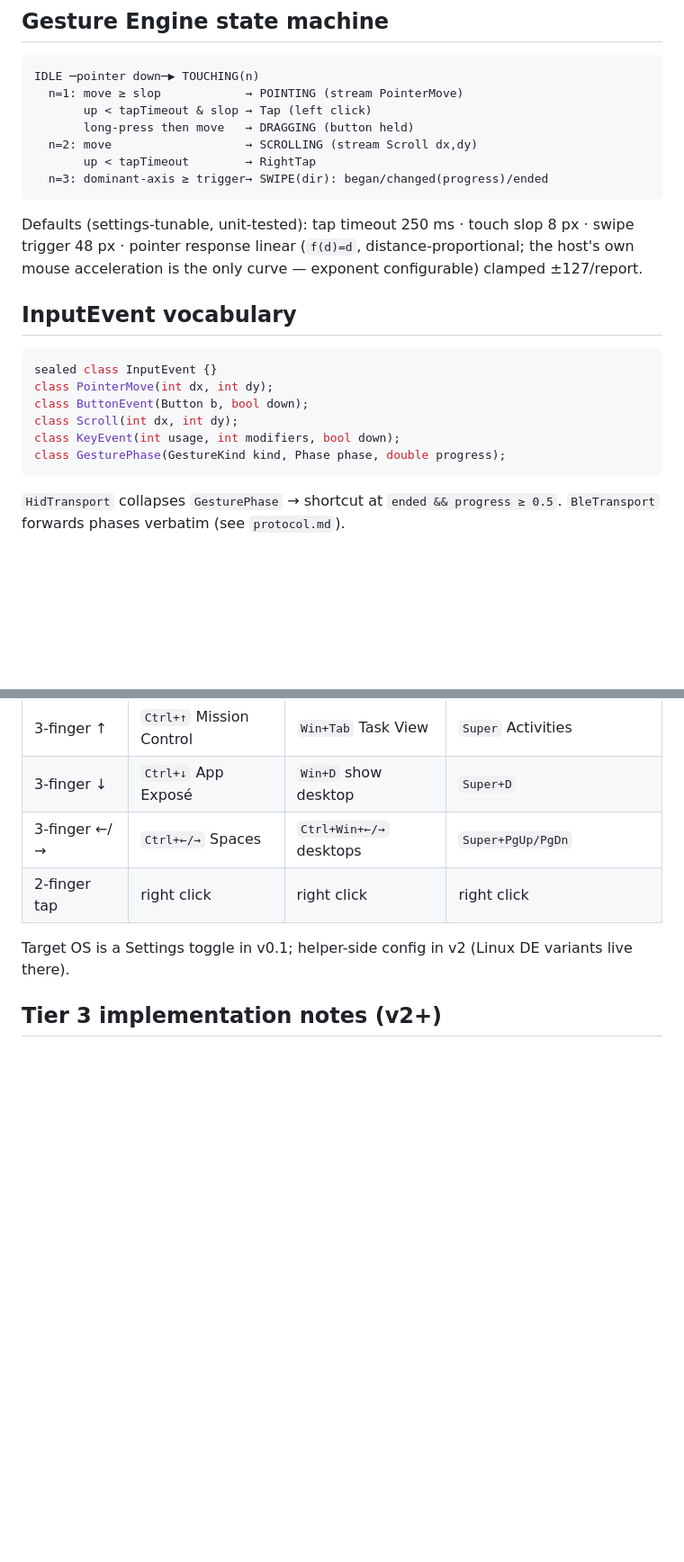
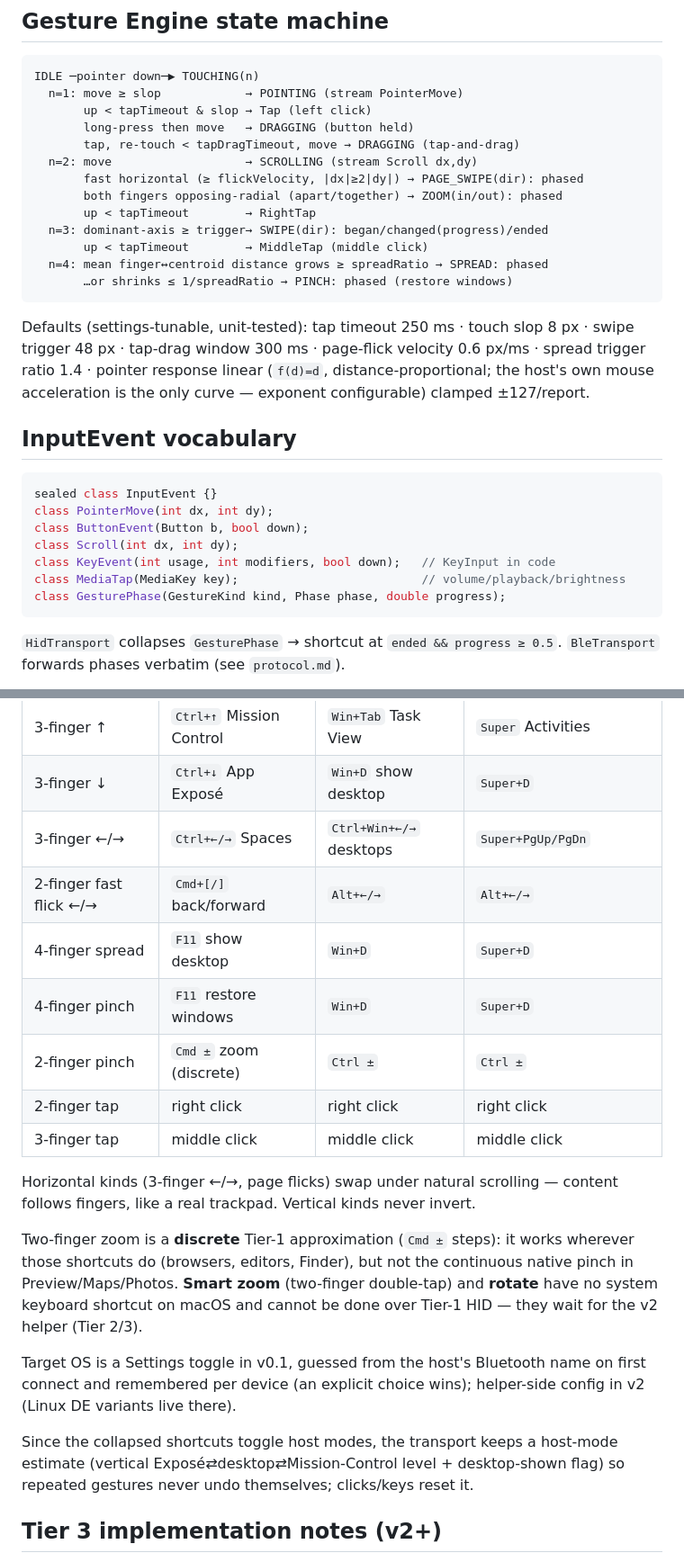
Before and after one commit to nahcaru/solstein, a Markdown page: docs/gesture-mapping.md, 2 parts joined by grey strips. Shown at 90% size. Drawn GitHub-style; blank space fills up the shorter version.

````diff
--- a/docs/gesture-mapping.md
+++ b/docs/gesture-mapping.md
@@ -19,12 +19,18 @@ IDLE ─pointer down─▶ TOUCHING(n)
   n=1: move ≥ slop            → POINTING (stream PointerMove)
        up < tapTimeout & slop → Tap (left click)
        long-press then move   → DRAGGING (button held)
+       tap, re-touch < tapDragTimeout, move → DRAGGING (tap-and-drag)
   n=2: move                   → SCROLLING (stream Scroll dx,dy)
+       fast horizontal (≥ flickVelocity, |dx|≥2|dy|) → PAGE_SWIPE(dir): phased
+       both fingers opposing-radial (apart/together) → ZOOM(in/out): phased
        up < tapTimeout        → RightTap
   n=3: dominant-axis ≥ trigger→ SWIPE(dir): began/changed(progress)/ended
+       up < tapTimeout        → MiddleTap (middle click)
+  n=4: mean finger↔centroid distance grows ≥ spreadRatio → SPREAD: phased
+       …or shrinks ≤ 1/spreadRatio → PINCH: phased (restore windows)
 ```
 
-Defaults (settings-tunable, unit-tested): tap timeout 250 ms · touch slop 8 px · swipe trigger 48 px · pointer response linear (`f(d)=d`, distance-proportional; the host's own mouse acceleration is the only curve — exponent configurable) clamped ±127/report.
+Defaults (settings-tunable, unit-tested): tap timeout 250 ms · touch slop 8 px · swipe trigger 48 px · tap-drag window 300 ms · page-flick velocity 0.6 px/ms · spread trigger ratio 1.4 · pointer response linear (`f(d)=d`, distance-proportional; the host's own mouse acceleration is the only curve — exponent configurable) clamped ±127/report.
 
 ## InputEvent vocabulary
 
@@ -33,7 +39,8 @@ sealed class InputEvent {}
 class PointerMove(int dx, int dy);
 class ButtonEvent(Button b, bool down);
 class Scroll(int dx, int dy);
-class KeyEvent(int usage, int modifiers, bool down);
+class KeyEvent(int usage, int modifiers, bool down);   // KeyInput in code
+class MediaTap(MediaKey key);                          // volume/playback/brightness
 class GesturePhase(GestureKind kind, Phase phase, double progress);
 ```
 
@@ -46,9 +53,20 @@ class GesturePhase(GestureKind kind, Phase phase, double progress);
 | 3-finger ↑ | `Ctrl+↑` Mission Control | `Win+Tab` Task View | `Super` Activities |
 | 3-finger ↓ | `Ctrl+↓` App Exposé | `Win+D` show desktop | `Super+D` |
 | 3-finger ←/→ | `Ctrl+←/→` Spaces | `Ctrl+Win+←/→` desktops | `Super+PgUp/PgDn` |
+| 2-finger fast flick ←/→ | `Cmd+[/]` back/forward | `Alt+←/→` | `Alt+←/→` |
+| 4-finger spread | `F11` show desktop | `Win+D` | `Super+D` |
+| 4-finger pinch | `F11` restore windows | `Win+D` | `Super+D` |
+| 2-finger pinch | `Cmd ±` zoom (discrete) | `Ctrl ±` | `Ctrl ±` |
 | 2-finger tap | right click | right click | right click |
+| 3-finger tap | middle click | middle click | middle click |
 
-Target OS is a Settings toggle in v0.1; helper-side config in v2 (Linux DE variants live there).
+Horizontal kinds (3-finger ←/→, page flicks) swap under natural scrolling — content follows fingers, like a real trackpad. Vertical kinds never invert.
+
+Two-finger zoom is a **discrete** Tier-1 approximation (`Cmd ±` steps): it works wherever those shortcuts do (browsers, editors, Finder), but not the continuous native pinch in Preview/Maps/Photos. **Smart zoom** (two-finger double-tap) and **rotate** have no system keyboard shortcut on macOS and cannot be done over Tier-1 HID — they wait for the v2 helper (Tier 2/3).
+
+Target OS is a Settings toggle in v0.1, guessed from the host's Bluetooth name on first connect and remembered per device (an explicit choice wins); helper-side config in v2 (Linux DE variants live there).
+
+Since the collapsed shortcuts toggle host modes, the transport keeps a host-mode estimate (vertical Exposé⇄desktop⇄Mission-Control level + desktop-shown flag) so repeated gestures never undo themselves; clicks/keys reset it.
 
 ## Tier 3 implementation notes (v2+)
 
````
Also changed, not shown: docs/architecture.md (+1 -1 lines), docs/hid-descriptor.md (+23 -1 lines).
